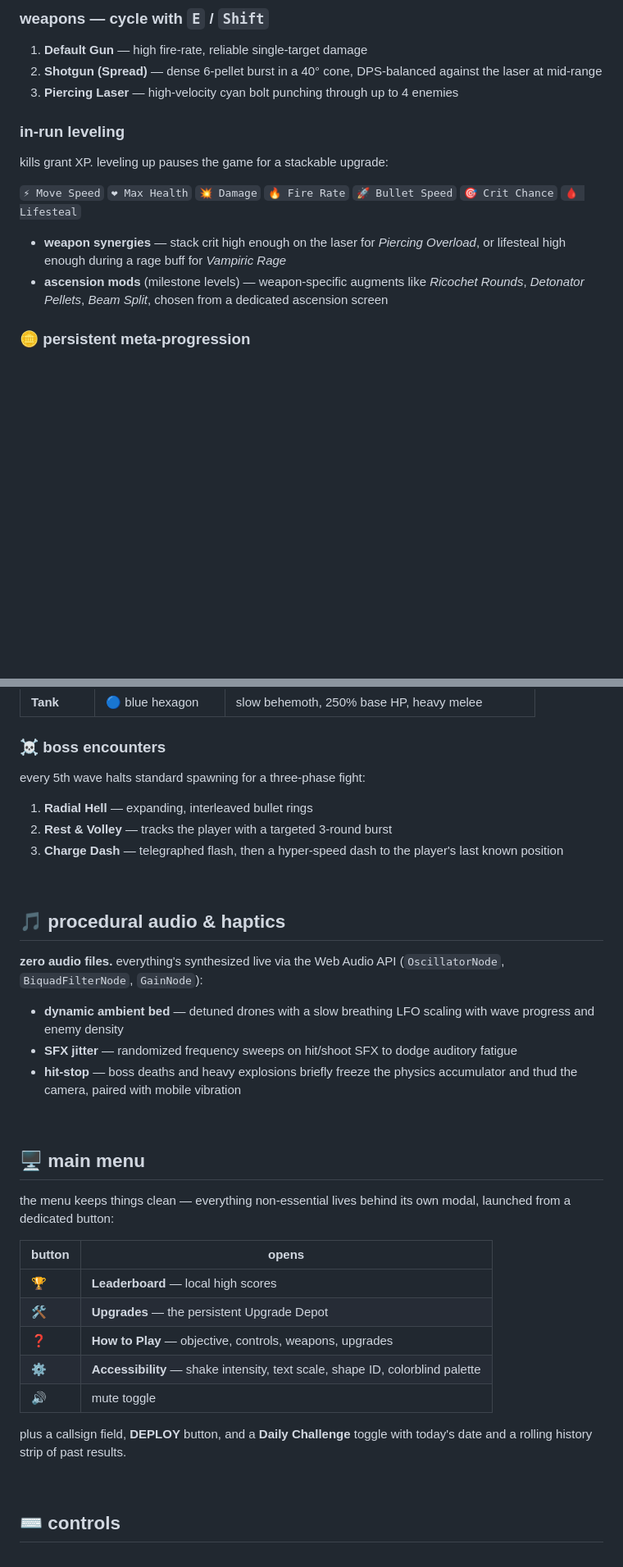
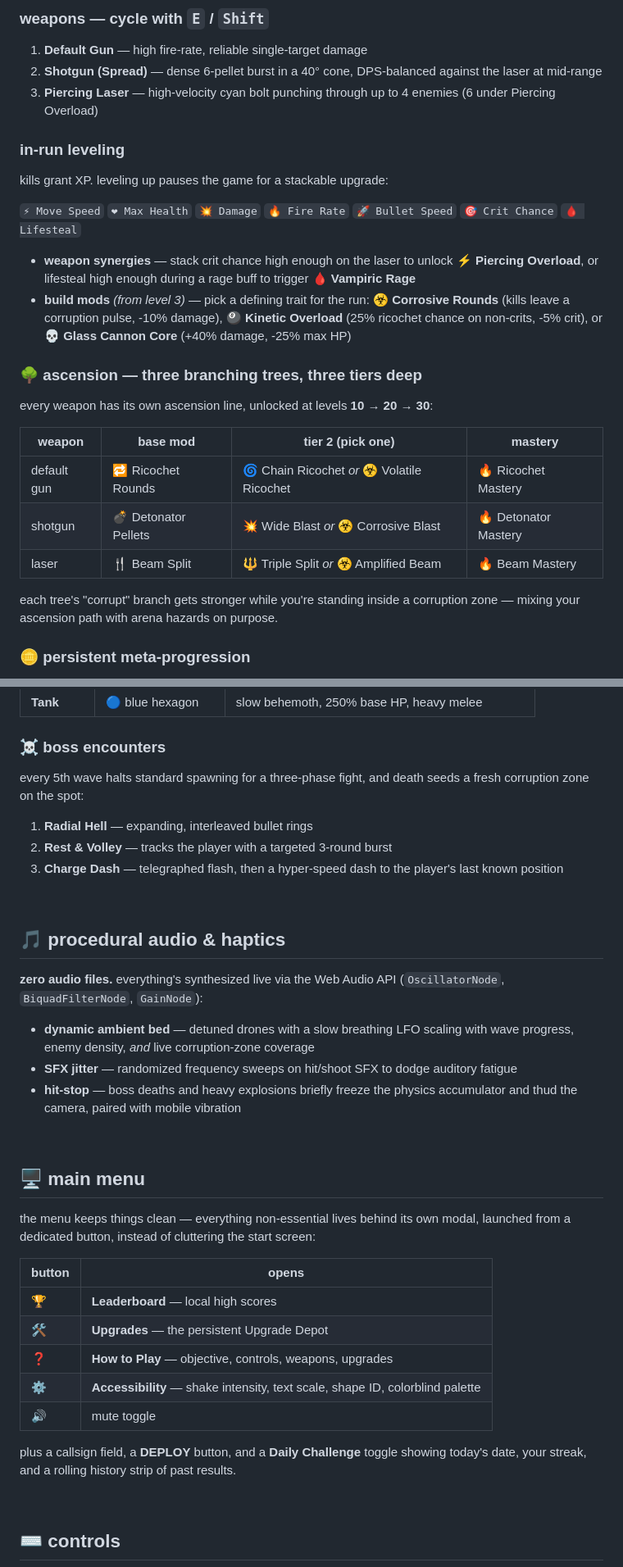
Before and after one commit to LeagueStar/KritikShoot, a Markdown page: README.md, 2 parts joined by grey strips. Shown at 82% size. Drawn GitHub-style; blank space fills up the shorter version.

```diff
--- a/README.md
+++ b/README.md
@@ -91,15 +102,26 @@ dying triggers a full cinematic: staged death animation → physics-driven debri
 ### weapons — cycle with `E` / `Shift`
 1. **Default Gun** — high fire-rate, reliable single-target damage
 2. **Shotgun (Spread)** — dense 6-pellet burst in a 40° cone, DPS-balanced against the laser at mid-range
-3. **Piercing Laser** — high-velocity cyan bolt punching through up to 4 enemies
+3. **Piercing Laser** — high-velocity cyan bolt punching through up to 4 enemies (6 under Piercing Overload)
 
 ### in-run leveling
 kills grant XP. leveling up pauses the game for a stackable upgrade:
 
 `⚡ Move Speed` `❤ Max Health` `💥 Damage` `🔥 Fire Rate` `🚀 Bullet Speed` `🎯 Crit Chance` `🩸 Lifesteal`
 
-- **weapon synergies** — stack crit high enough on the laser for *Piercing Overload*, or lifesteal high enough during a rage buff for *Vampiric Rage*
-- **ascension mods** (milestone levels) — weapon-specific augments like *Ricochet Rounds*, *Detonator Pellets*, *Beam Split*, chosen from a dedicated ascension screen
+- **weapon synergies** — stack crit chance high enough on the laser to unlock **⚡ Piercing Overload**, or lifesteal high enough during a rage buff to trigger **🩸 Vampiric Rage**
+- **build mods** *(from level 3)* — pick a defining trait for the run: **☣️ Corrosive Rounds** (kills leave a corruption pulse, -10% damage), **🎱 Kinetic Overload** (25% ricochet chance on non-crits, -5% crit), or **💀 Glass Cannon Core** (+40% damage, -25% max HP)
+
+### 🌳 ascension — three branching trees, three tiers deep
+every weapon has its own ascension line, unlocked at levels **10 → 20 → 30**:
+
+| weapon | base mod | tier 2 (pick one) | mastery |
+|---|---|---|---|
+| default gun | 🔁 Ricochet Rounds | 🌀 Chain Ricochet *or* ☣️ Volatile Ricochet | 🔥 Ricochet Mastery |
+| shotgun | 💣 Detonator Pellets | 💥 Wide Blast *or* ☣️ Corrosive Blast | 🔥 Detonator Mastery |
+| laser | 🍴 Beam Split | 🔱 Triple Split *or* ☣️ Amplified Beam | 🔥 Beam Mastery |
+
+each tree's "corrupt" branch gets stronger while you're standing inside a corruption zone — mixing your ascension path with arena hazards on purpose.
 
 ### 🪙 persistent meta-progression
 coins earned from wave completion and survival time carry over between runs, spendable in the **Upgrade Depot**:
@@ -121,7 +143,7 @@ coins earned from wave completion and survival time carry over between runs, spe
 | **Tank** | 🔵 blue hexagon | slow behemoth, 250% base HP, heavy melee |
 
 ### ☠️ boss encounters
-every 5th wave halts standard spawning for a three-phase fight:
+every 5th wave halts standard spawning for a three-phase fight, and death seeds a fresh corruption zone on the spot:
 
 1. **Radial Hell** — expanding, interleaved bullet rings
 2. **Rest & Volley** — tracks the player with a targeted 3-round burst
@@ -133,7 +155,7 @@ every 5th wave halts standard spawning for a three-phase fight:
 
 **zero audio files.** everything's synthesized live via the Web Audio API (`OscillatorNode`, `BiquadFilterNode`, `GainNode`):
 
-- **dynamic ambient bed** — detuned drones with a slow breathing LFO scaling with wave progress and enemy density
+- **dynamic ambient bed** — detuned drones with a slow breathing LFO scaling with wave progress, enemy density, *and* live corruption-zone coverage
 - **SFX jitter** — randomized frequency sweeps on hit/shoot SFX to dodge auditory fatigue
 - **hit-stop** — boss deaths and heavy explosions briefly freeze the physics accumulator and thud the camera, paired with mobile vibration
 
@@ -141,7 +163,7 @@ every 5th wave halts standard spawning for a three-phase fight:
 
 ## 🖥️ main menu
 
-the menu keeps things clean — everything non-essential lives behind its own modal, launched from a dedicated button:
+the menu keeps things clean — everything non-essential lives behind its own modal, launched from a dedicated button, instead of cluttering the start screen:
 
 | button | opens |
 |---|---|
@@ -151,7 +173,7 @@ the menu keeps things clean — everything non-essential lives behind its own mo
 | ⚙ | **Accessibility** — shake intensity, text scale, shape ID, colorblind palette |
 | 🔊 | mute toggle |
 
-plus a callsign field, **DEPLOY** button, and a **Daily Challenge** toggle with today's date and a rolling history strip of past results.
+plus a callsign field, a **DEPLOY** button, and a **Daily Challenge** toggle showing today's date, your streak, and a rolling history strip of past results.
 
 <br/>
 
```
Also changed, not shown: other parts of README.md (+21 -8 lines).
